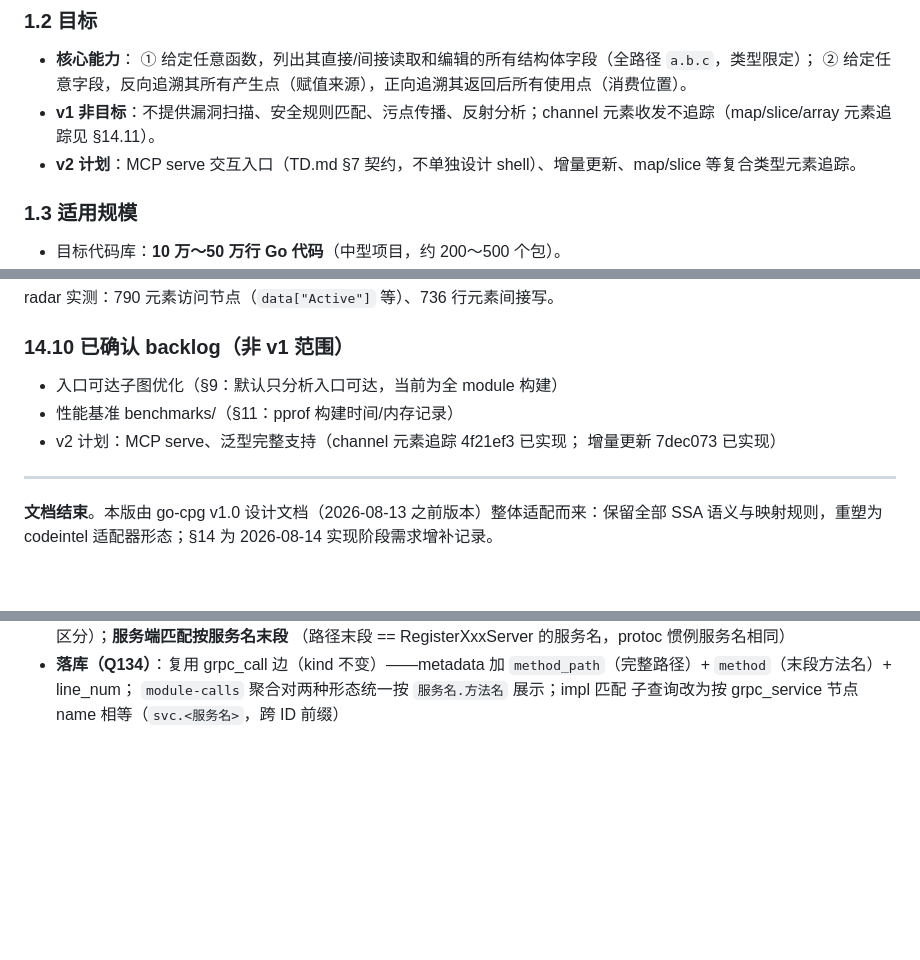
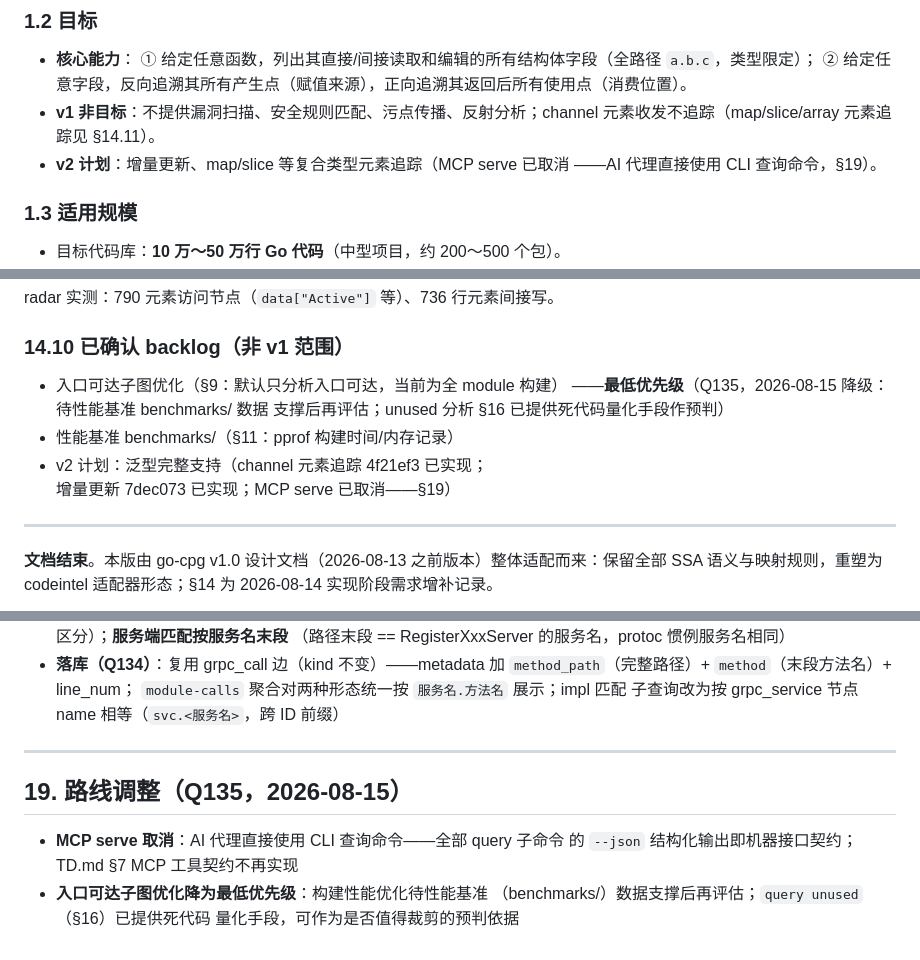
Before and after one commit to schaepher/ana, a Markdown page: docs/field_trace.md, 3 parts joined by grey strips. Drawn GitHub-style; blank space fills up the shorter version.

```diff
--- a/docs/field_trace.md
+++ b/docs/field_trace.md
@@ -40,7 +40,8 @@ codeintel 已提供符号导航（SCIP）、调用图与影响分析（AST/go/pa
   ① 给定任意函数，列出其直接/间接读取和编辑的所有结构体字段（全路径 `a.b.c`，类型限定）；
   ② 给定任意字段，反向追溯其所有产生点（赋值来源），正向追溯其返回后所有使用点（消费位置）。
 - **v1 非目标**：不提供漏洞扫描、安全规则匹配、污点传播、反射分析；channel 元素收发不追踪（map/slice/array 元素追踪见 §14.11）。
-- **v2 计划**：MCP serve 交互入口（TD.md §7 契约，不单独设计 shell）、增量更新、map/slice 等复合类型元素追踪。
+- **v2 计划**：增量更新、map/slice 等复合类型元素追踪（MCP serve 已取消
+  ——AI 代理直接使用 CLI 查询命令，§19）。
 
 ### 1.3 适用规模
 
@@ -581,9 +582,11 @@ radar 实测：790 元素访问节点（`data["Active"]` 等）、736 行元素
 ### 14.10 已确认 backlog（非 v1 范围）
 
 - 入口可达子图优化（§9：默认只分析入口可达，当前为全 module 构建）
+  ——**最低优先级**（Q135，2026-08-15 降级：待性能基准 benchmarks/ 数据
+  支撑后再评估；unused 分析 §16 已提供死代码量化手段作预判）
 - 性能基准 benchmarks/（§11：pprof 构建时间/内存记录）
-- v2 计划：MCP serve、泛型完整支持（channel 元素追踪 4f21ef3 已实现；
-  增量更新 7dec073 已实现）
+- v2 计划：泛型完整支持（channel 元素追踪 4f21ef3 已实现；
+  增量更新 7dec073 已实现；MCP serve 已取消——§19）
 
 ---
 
@@ -939,3 +942,13 @@ grpc.Invoke(ctx, target, "/example.com.pb.Greeter/SayHello", ...) // 旧版顶
   `method_path`（完整路径）+ `method`（末段方法名）+ line_num；
   `module-calls` 聚合对两种形态统一按 `服务名.方法名` 展示；impl 匹配
   子查询改为按 grpc_service 节点 name 相等（`svc.<服务名>`，跨 ID 前缀）
+
+---
+
+## 19. 路线调整（Q135，2026-08-15）
+
+- **MCP serve 取消**：AI 代理直接使用 CLI 查询命令——全部 query 子命令
+  的 `--json` 结构化输出即机器接口契约；TD.md §7 MCP 工具契约不再实现
+- **入口可达子图优化降为最低优先级**：构建性能优化待性能基准
+  （benchmarks/）数据支撑后再评估；`query unused`（§16）已提供死代码
+  量化手段，可作为是否值得裁剪的预判依据
```
Also changed, not shown: other parts of docs/field_trace.md (+4 -4 lines), AGENTS.md (+2 -1 lines), docs/TD.md (+6 -1 lines).
